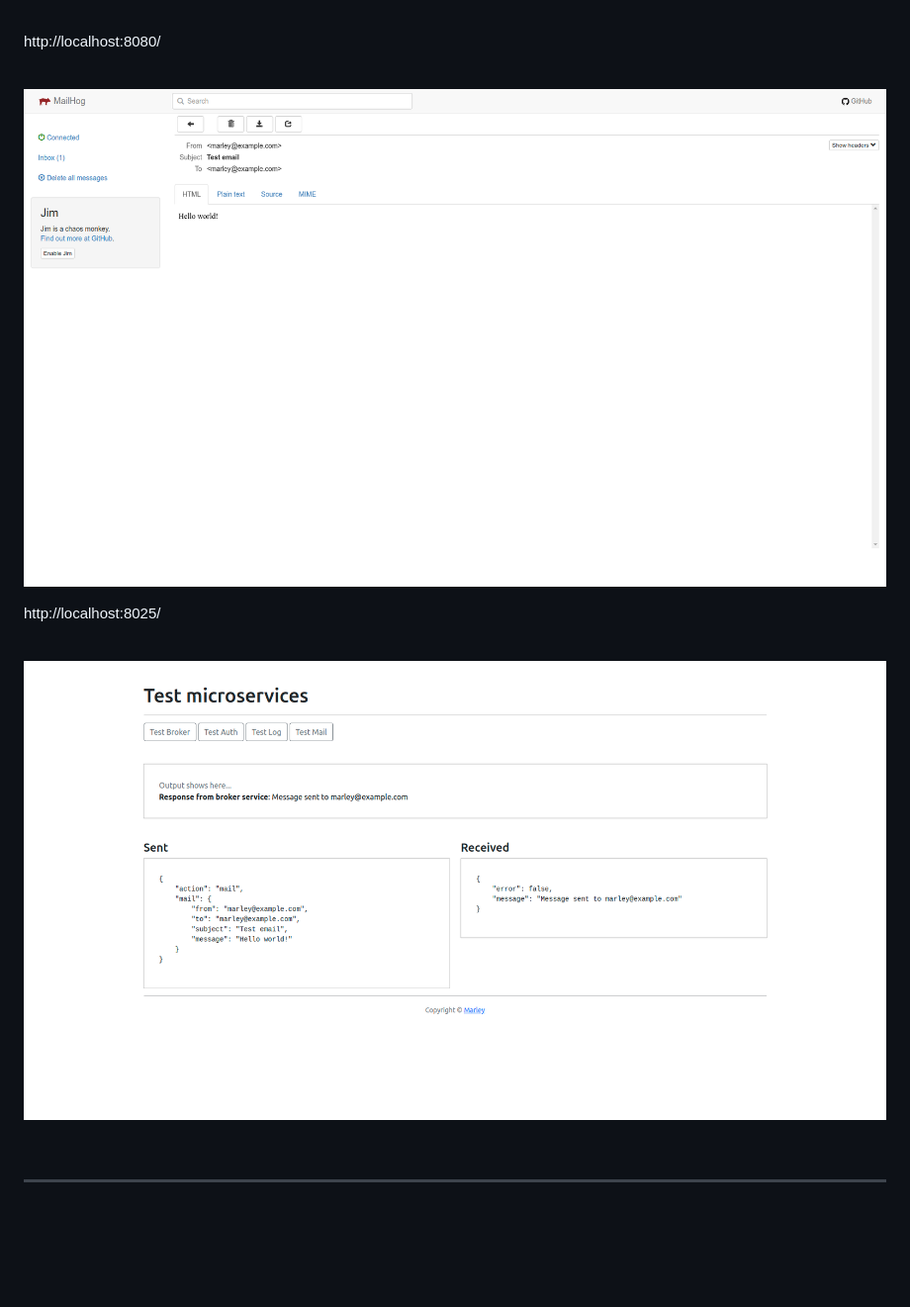
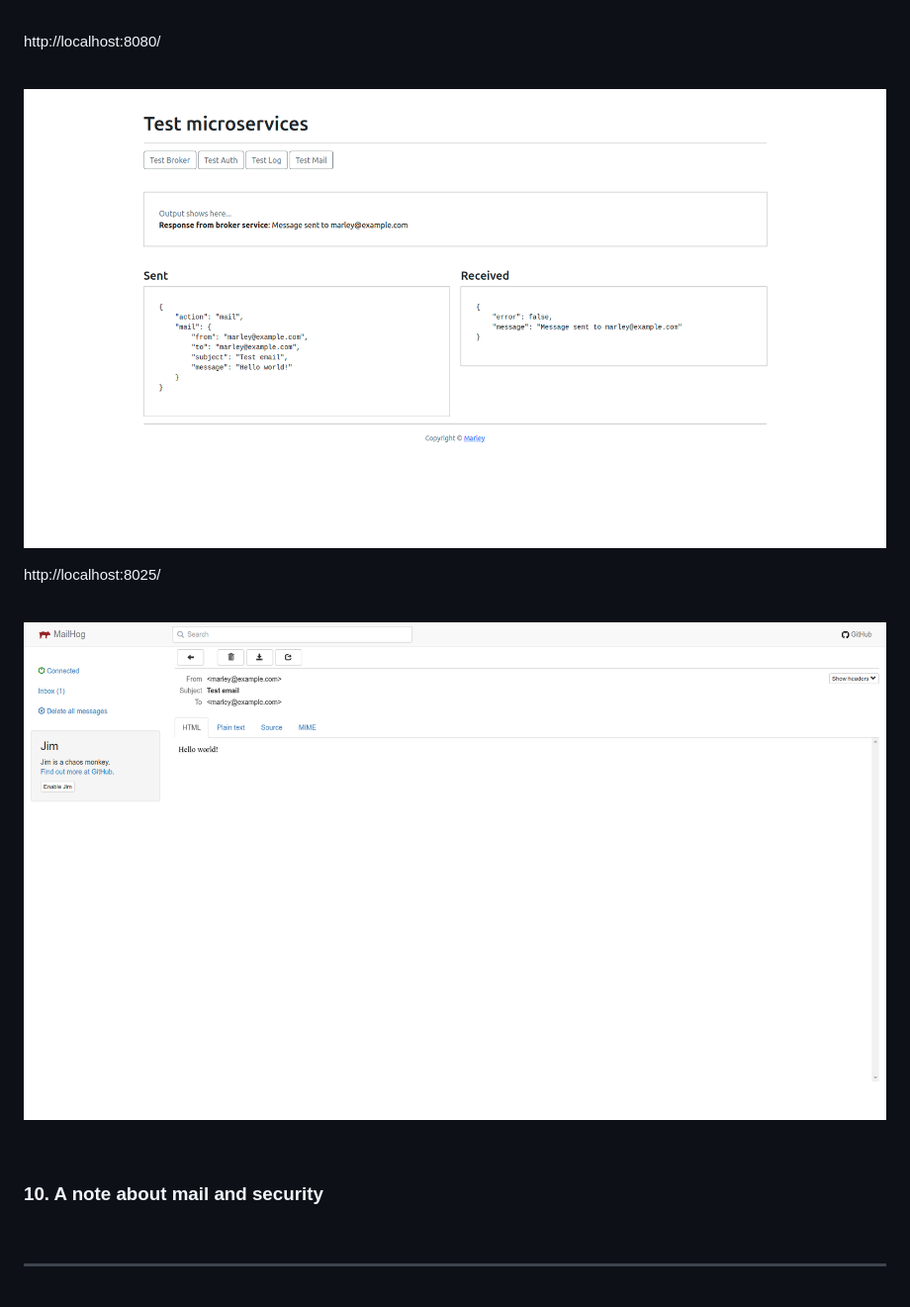
Before and after one commit to webmakaka/Working-with-Microservices-in-Go, a Markdown page: docs/Module05.md, the part around the change. Shown at 99% size. Rendered like a GitHub page; pictures changed too: img/pic-m05-img01.png, img/pic-m05-img02.png; blank space fills up the shorter version.

```diff
--- a/docs/Module05.md
+++ b/docs/Module05.md
@@ -95,6 +95,10 @@ http://localhost:8025/
 
 <br/>
 
+### 10. A note about mail and security
+
+<br/>
+
 ---
 
 <br/>
```
Also changed, not shown: Readme.md (+1 -1 lines), docs/Module06.md (added, +35 -0 lines), 3 other files.
